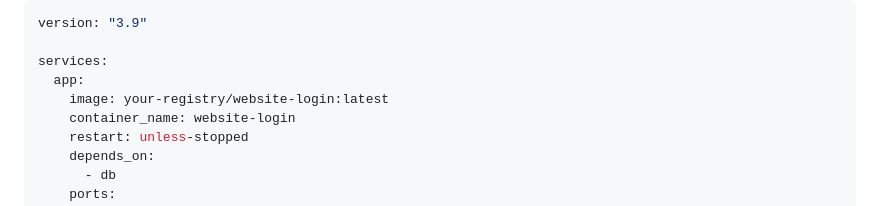
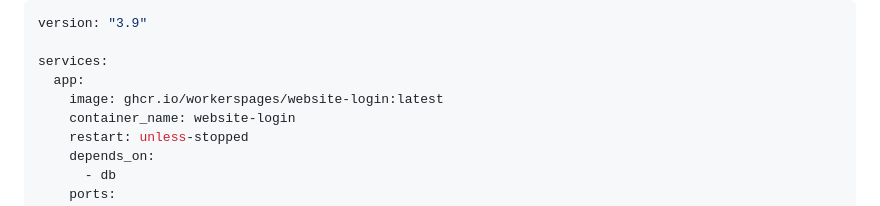
Before and after one commit to workerspages/website-login-web, a Markdown page: docker-compose.md, the part around the change. Drawn GitHub-style.

```diff
--- a/docker-compose.md
+++ b/docker-compose.md
@@ -7,7 +7,7 @@ version: "3.9"
 
 services:
   app:
-    image: your-registry/website-login:latest
+    image: ghcr.io/workerspages/website-login:latest
     container_name: website-login
     restart: unless-stopped
     depends_on:
```
